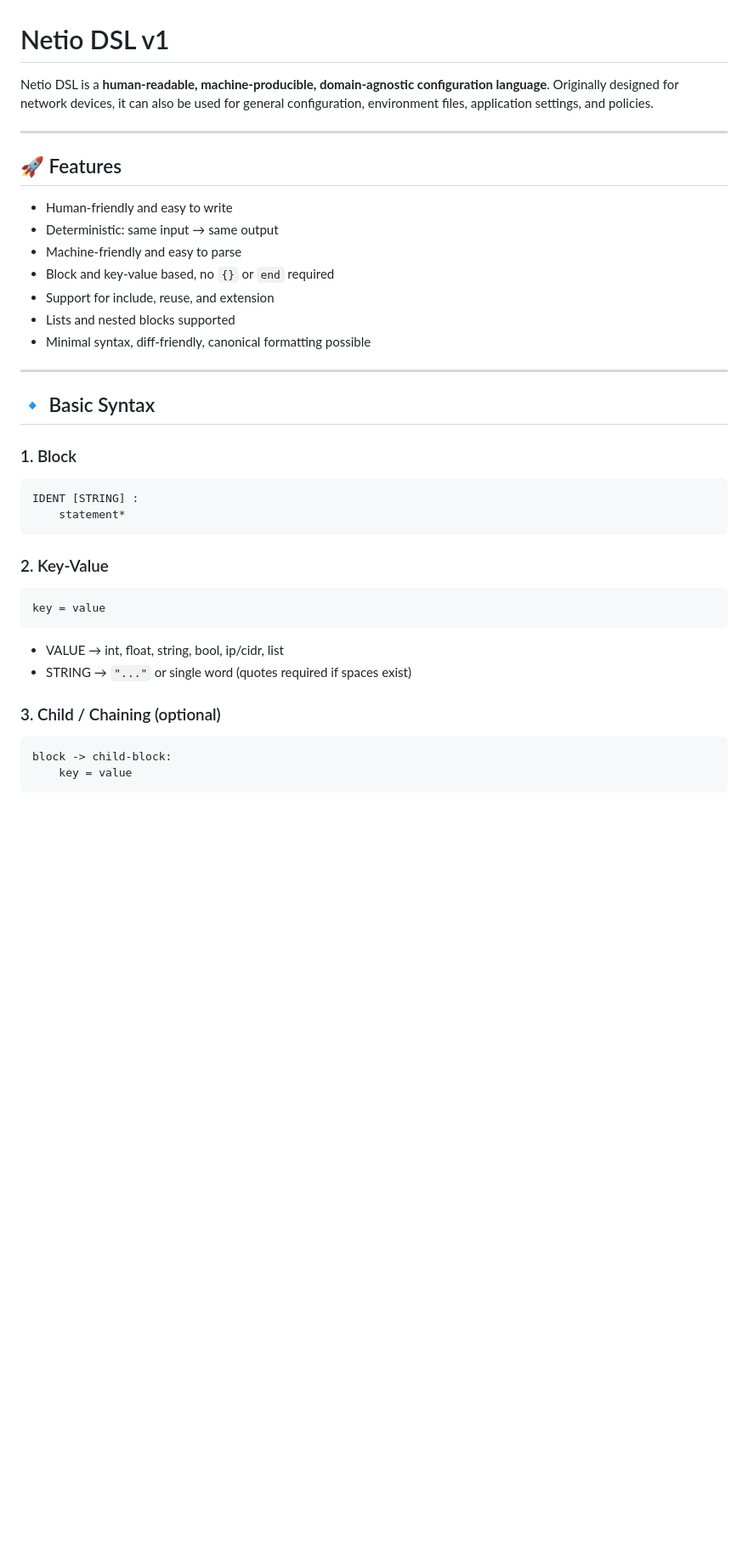
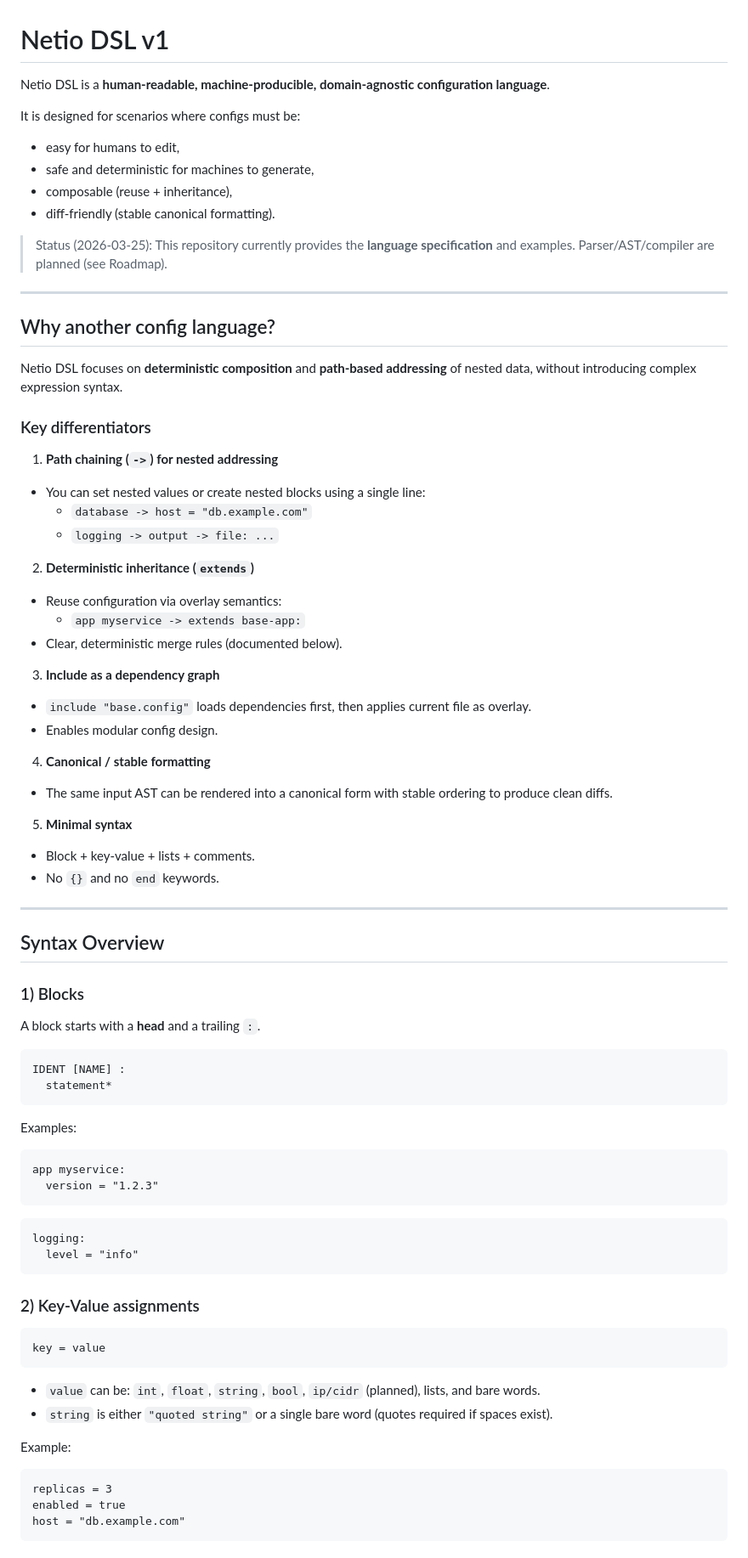
Before and after one commit to alptekinsunnetci/netio-dsl, a Markdown page: README.md, the part around one of its changes. Shown at 85% size. Rendered like a GitHub page; blank space fills up the shorter version.

Commit message:
Enhance README with detailed Netio DSL information
Expanded the README to provide a comprehensive overview of Netio DSL, including its features, syntax, examples, and roadmap.

````diff
--- a/README.md
+++ b/README.md
@@ -1,40 +1,83 @@
 # Netio DSL v1
 
 Netio DSL is a **human-readable, machine-producible, domain-agnostic configuration language**.
-Originally designed for network devices, it can also be used for general configuration, environment files, application settings, and policies.
+
+It is designed for scenarios where configs must be:
+- easy for humans to edit,
+- safe and deterministic for machines to generate,
+- composable (reuse + inheritance),
+- diff-friendly (stable canonical formatting).
+
+> Status (2026-03-25): This repository currently provides the **language specification** and examples. Parser/AST/compiler are planned (see Roadmap).
 
 ---
 
-## 🚀 Features
+## Why another config language?
 
-- Human-friendly and easy to write
-- Deterministic: same input → same output
-- Machine-friendly and easy to parse
-- Block and key-value based, no `{}` or `end` required
-- Support for include, reuse, and extension
-- Lists and nested blocks supported
-- Minimal syntax, diff-friendly, canonical formatting possible
+Netio DSL focuses on **deterministic composition** and **path-based addressing** of nested data, without introducing complex expression syntax.
+
+### Key differentiators
+
+1) **Path chaining (`->`) for nested addressing**
+- You can set nested values or create nested blocks using a single line:
+  - `database -> host = "db.example.com"`
+  - `logging -> output -> file: ...`
+
+2) **Deterministic inheritance (`extends`)**
+- Reuse configuration via overlay semantics:
+  - `app myservice -> extends base-app:`
+- Clear, deterministic merge rules (documented below).
+
+3) **Include as a dependency graph**
+- `include "base.config"` loads dependencies first, then applies current file as overlay.
+- Enables modular config design.
+
+4) **Canonical / stable formatting**
+- The same input AST can be rendered into a canonical form with stable ordering to produce clean diffs.
+
+5) **Minimal syntax**
+- Block + key-value + lists + comments.
+- No `{}` and no `end` keywords.
 
 ---
 
-## 🔹 Basic Syntax
+## Syntax Overview
 
-### 1. Block
-```
-IDENT [STRING] :
-    statement*
+### 1) Blocks
+
+A block starts with a **head** and a trailing `:`.
+
+```text
+IDENT [NAME] :
+  statement*
 ```
 
-### 2. Key-Value
+Examples:
+
+```text
+app myservice:
+  version = "1.2.3"
 ```
+
+```text
+logging:
+  level = "info"
+```
+
+### 2) Key-Value assignments
+
+```text
 key = value
 ```
-- VALUE → int, float, string, bool, ip/cidr, list
-- STRING → `"..."` or single word (quotes required if spaces exist)
 
-### 3. Child / Chaining (optional)
-```
-block -> child-block:
-    key = value
+- `value` can be: `int`, `float`, `string`, `bool`, `ip/cidr` (planned), lists, and bare words.
+- `string` is either `"quoted string"` or a single bare word (quotes required if spaces exist).
+
+Example:
+
+```text
+replicas = 3
+enabled = true
+host = "db.example.com"
 ```
 
````
Also changed, not shown: other parts of README.md (+118 -51 lines).
